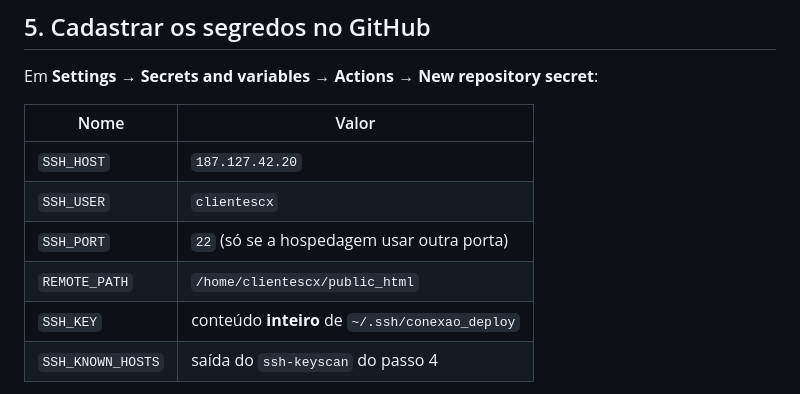
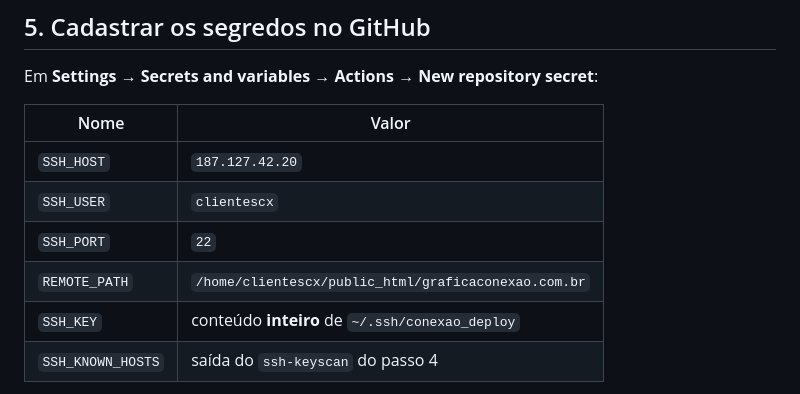
Before and after one commit to WilmarFilho/ConexaoGrafica, a Markdown page: DEPLOY.md, the part around one of its changes. GitHub-like rendering.

```diff
--- a/DEPLOY.md
+++ b/DEPLOY.md
@@ -66,8 +92,8 @@ Em **Settings → Secrets and variables → Actions → New repository secret**:
 |--------------------|------------------------------------------------------------|
 | `SSH_HOST`         | `187.127.42.20`                                            |
 | `SSH_USER`         | `clientescx`                                               |
-| `SSH_PORT`         | `22` (só se a hospedagem usar outra porta)                 |
-| `REMOTE_PATH`      | `/home/clientescx/public_html`                             |
+| `SSH_PORT`         | `22`                                                       |
+| `REMOTE_PATH`      | `/home/clientescx/public_html/graficaconexao.com.br`       |
 | `SSH_KEY`          | conteúdo **inteiro** de `~/.ssh/conexao_deploy`            |
 | `SSH_KNOWN_HOSTS`  | saída do `ssh-keyscan` do passo 4                          |
 
```
Also changed, not shown: other parts of DEPLOY.md (+55 -19 lines).
